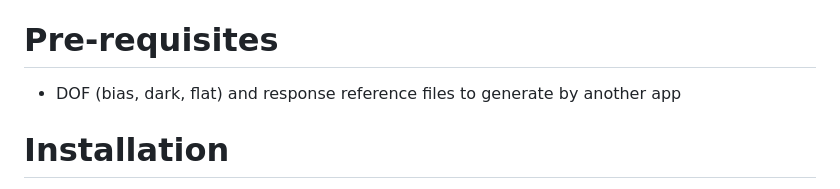
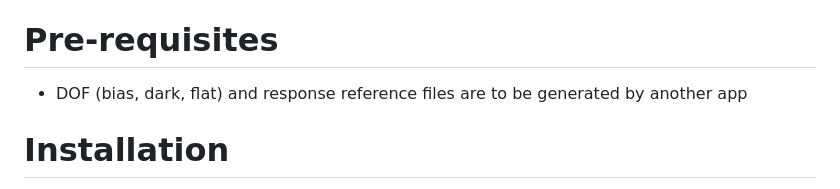
Before and after one commit to plouis35/QuickSpec, a Markdown page: README.md, the part around the change. Rendered like a GitHub page.

```diff
--- a/README.md
+++ b/README.md
@@ -23,7 +23,7 @@ Quick-look spectra reduction &amp; calibration tool - aimed at demonstrating spe
 - generated spectra can only be saved as images
 
 # Pre-requisites
-- DOF (bias, dark, flat) and response reference files to generate by another app
+- DOF (bias, dark, flat) and response reference files are to be generated by another app
 
 # Installation
 from binaries:
```
